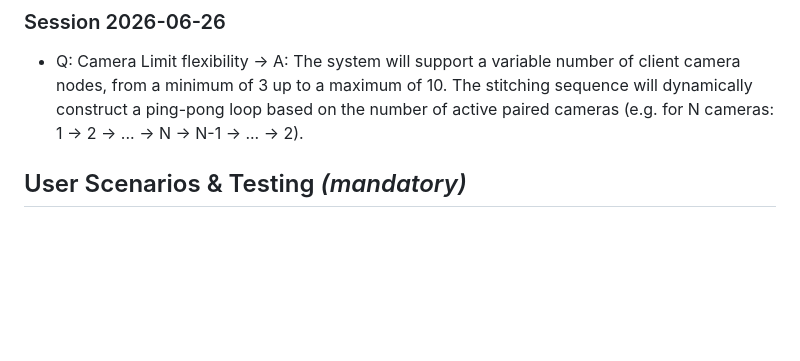
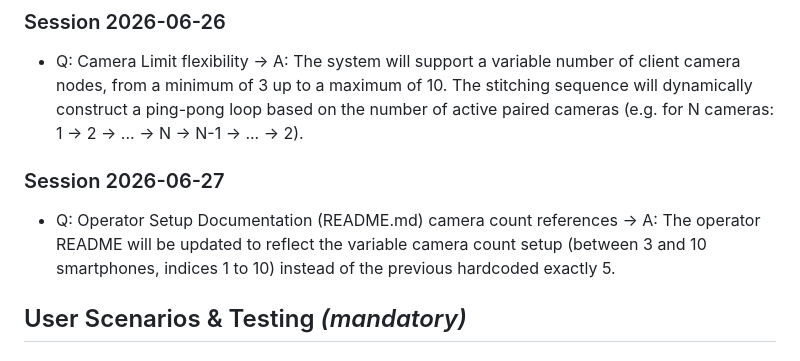
Before and after one commit to cjwhitsitt/moment, a Markdown page: specs/001-multi-camera-photo-booth/spec.md, the part around the change. GitHub-like rendering; blank space fills up the shorter version.

```diff
--- a/specs/001-multi-camera-photo-booth/spec.md
+++ b/specs/001-multi-camera-photo-booth/spec.md
@@ -18,6 +18,10 @@
 ### Session 2026-06-26
 
 - Q: Camera Limit flexibility → A: The system will support a variable number of client camera nodes, from a minimum of 3 up to a maximum of 10. The stitching sequence will dynamically construct a ping-pong loop based on the number of active paired cameras (e.g. for N cameras: 1 → 2 → ... → N → N-1 → ... → 2).
+
+### Session 2026-06-27
+
+- Q: Operator Setup Documentation (README.md) camera count references → A: The operator README will be updated to reflect the variable camera count setup (between 3 and 10 smartphones, indices 1 to 10) instead of the previous hardcoded exactly 5.
 
 
 ## User Scenarios & Testing *(mandatory)*
```
Also changed, not shown: README.md (+5 -5 lines).
